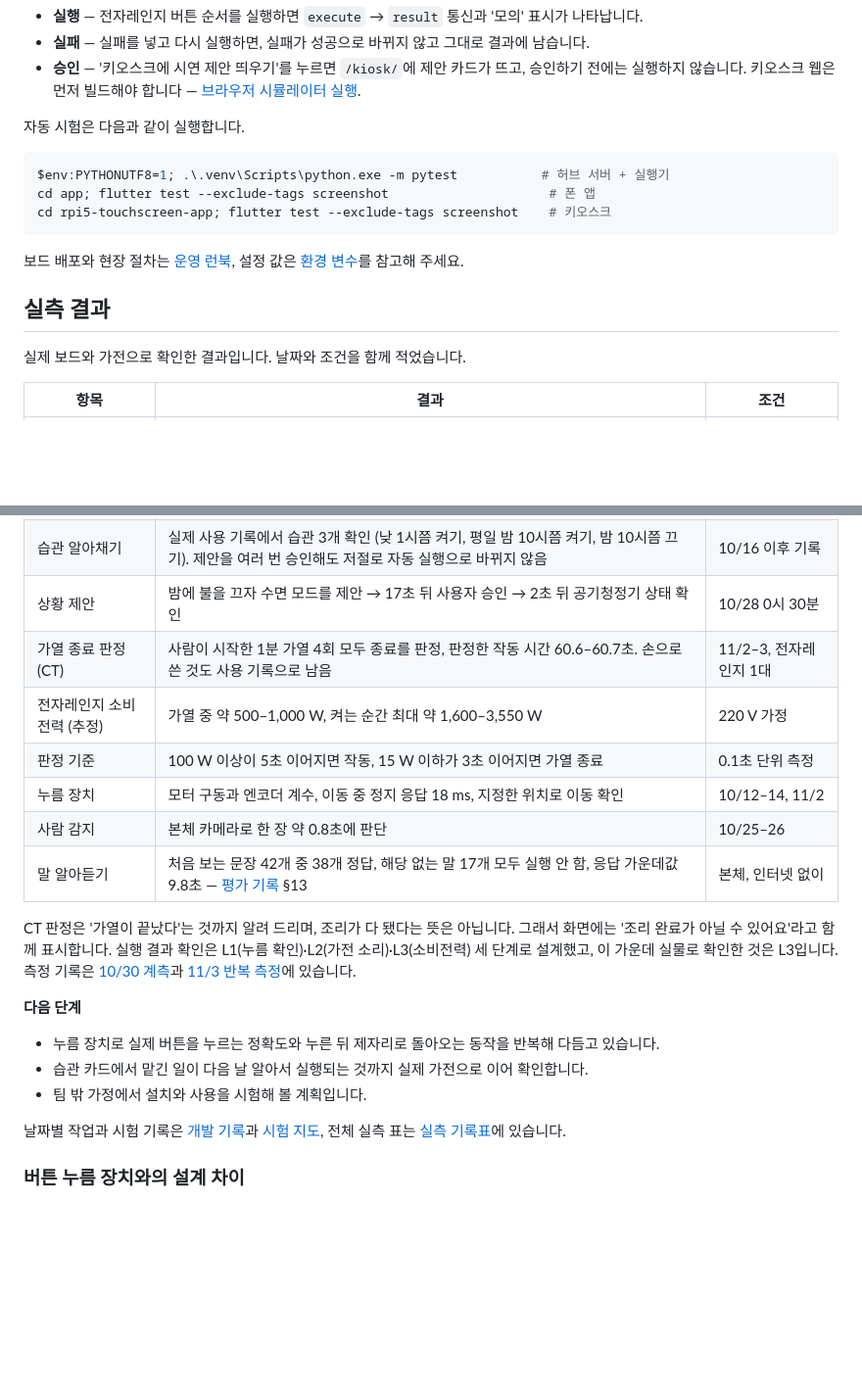
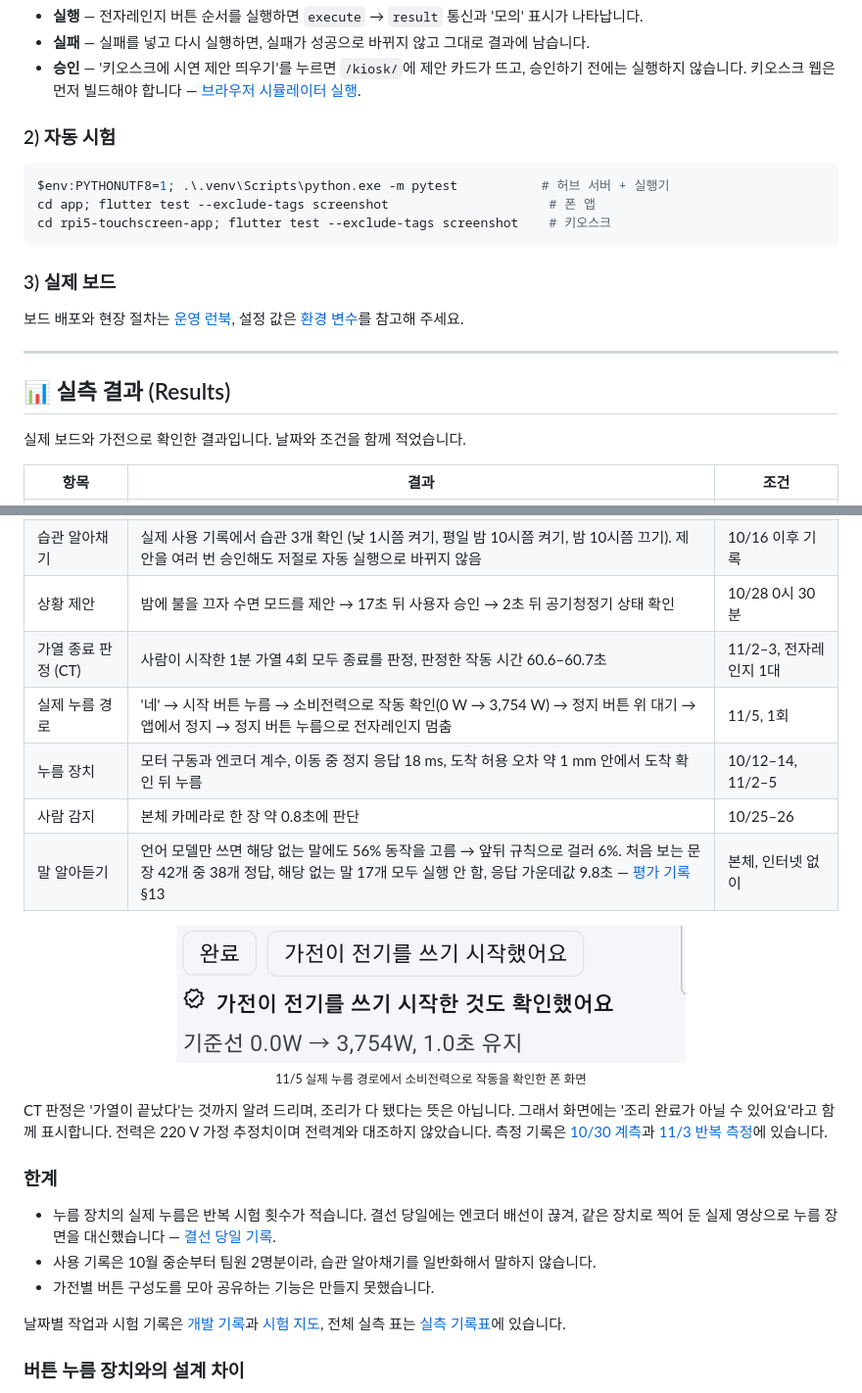
Before and after one commit to Seongwonp/Simplelay, a Markdown page: README.md, 2 parts joined by grey strips. Shown at 98% size. GitHub-like rendering; pictures changed too: docs/submission/img/phone-real-run-power-confirmed-2026-11-05.png (added); blank space fills up the shorter version.

````diff
--- a/README.md
+++ b/README.md
@@ -136,7 +166,7 @@ http://127.0.0.1:8782/simulator 에서 다음을 해 보실 수 있습니다.
 - **실패** — 실패를 넣고 다시 실행하면, 실패가 성공으로 바뀌지 않고 그대로 결과에 남습니다.
 - **승인** — '키오스크에 시연 제안 띄우기'를 누르면 `/kiosk/`에 제안 카드가 뜨고, 승인하기 전에는 실행하지 않습니다. 키오스크 웹은 먼저 빌드해야 합니다 — [브라우저 시뮬레이터 실행](docs/브라우저-시뮬레이터-실행.md).
 
-자동 시험은 다음과 같이 실행합니다.
+### 2) 자동 시험
 
 ```powershell
 $env:PYTHONUTF8=1; .\.venv\Scripts\python.exe -m pytest           # 허브 서버 + 실행기
@@ -144,9 +174,12 @@ cd app; flutter test --exclude-tags screenshot                     # 폰 앱
 cd rpi5-touchscreen-app; flutter test --exclude-tags screenshot    # 키오스크
 ```
 
+### 3) 실제 보드
 보드 배포와 현장 절차는 [운영 런북](docs/결선-운영-런북.md), 설정 값은 [환경 변수](docs/환경변수.md)를 참고해 주세요.
 
-## 실측 결과
+---
+
+## 📊 실측 결과 (Results)
 
 실제 보드와 가전으로 확인한 결과입니다. 날짜와 조건을 함께 적었습니다.
 
@@ -157,20 +190,20 @@ cd rpi5-touchscreen-app; flutter test --exclude-tags screenshot    # 키오스
 | 정해진 시각 자동 실행 | 22:00 켜기 2.3초, 07:00 끄기 2.7초 만에 상태 확인 | 10/16–17, 각 1회 |
 | 습관 알아채기 | 실제 사용 기록에서 습관 3개 확인 (낮 1시쯤 켜기, 평일 밤 10시쯤 켜기, 밤 10시쯤 끄기). 제안을 여러 번 승인해도 저절로 자동 실행으로 바뀌지 않음 | 10/16 이후 기록 |
 | 상황 제안 | 밤에 불을 끄자 수면 모드를 제안 → 17초 뒤 사용자 승인 → 2초 뒤 공기청정기 상태 확인 | 10/28 0시 30분 |
-| 가열 종료 판정 (CT) | 사람이 시작한 1분 가열 4회 모두 종료를 판정, 판정한 작동 시간 60.6–60.7초. 손으로 쓴 것도 사용 기록으로 남음 | 11/2–3, 전자레인지 1대 |
-| 전자레인지 소비전력 (추정) | 가열 중 약 500–1,000 W, 켜는 순간 최대 약 1,600–3,550 W | 220 V 가정 |
-| 판정 기준 | 100 W 이상이 5초 이어지면 작동, 15 W 이하가 3초 이어지면 가열 종료 | 0.1초 단위 측정 |
-| 누름 장치 | 모터 구동과 엔코더 계수, 이동 중 정지 응답 18 ms, 지정한 위치로 이동 확인 | 10/12–14, 11/2 |
+| 가열 종료 판정 (CT) | 사람이 시작한 1분 가열 4회 모두 종료를 판정, 판정한 작동 시간 60.6–60.7초 | 11/2–3, 전자레인지 1대 |
+| 실제 누름 경로 | '네' → 시작 버튼 누름 → 소비전력으로 작동 확인(0 W → 3,754 W) → 정지 버튼 위 대기 → 앱에서 정지 → 정지 버튼 누름으로 전자레인지 멈춤 | 11/5, 1회 |
+| 누름 장치 | 모터 구동과 엔코더 계수, 이동 중 정지 응답 18 ms, 도착 허용 오차 약 1 mm 안에서 도착 확인 뒤 누름 | 10/12–14, 11/2–5 |
 | 사람 감지 | 본체 카메라로 한 장 약 0.8초에 판단 | 10/25–26 |
-| 말 알아듣기 | 처음 보는 문장 42개 중 38개 정답, 해당 없는 말 17개 모두 실행 안 함, 응답 가운데값 9.8초 — [평가 기록](docs/발표/언어모델-평가-2026-10-26.md) §13 | 본체, 인터넷 없이 |
+| 말 알아듣기 | 언어 모델만 쓰면 해당 없는 말에도 56% 동작을 고름 → 앞뒤 규칙으로 걸러 6%. 처음 보는 문장 42개 중 38개 정답, 해당 없는 말 17개 모두 실행 안 함, 응답 가운데값 9.8초 — [평가 기록](docs/발표/언어모델-평가-2026-10-26.md) §13 | 본체, 인터넷 없이 |
 
-CT 판정은 '가열이 끝났다'는 것까지 알려 드리며, 조리가 다 됐다는 뜻은 아닙니다. 그래서 화면에는 '조리 완료가 아닐 수 있어요'라고 함께 표시합니다. 실행 결과 확인은 L1(누름 확인)·L2(가전 소리)·L3(소비전력) 세 단계로 설계했고, 이 가운데 실물로 확인한 것은 L3입니다. 측정 기록은 [10/30 계측](docs/devlog/devlog_2026-10-30-outlet-sen0211-verification.md)과 [11/3 반복 측정](docs/devlog/devlog_2026-11-03-ct-repeat-deck.md)에 있습니다.
+<p align="center"><img src="docs/submission/img/phone-real-run-power-confirmed-2026-11-05.png" alt="폰 앱 실행 결과: 가전이 전기를 쓰기 시작한 것도 확인했어요, 기준선 0.0W에서 3,754W, 1.0초 유지" width="520"><br/><sub>11/5 실제 누름 경로에서 소비전력으로 작동을 확인한 폰 화면</sub></p>
 
-**다음 단계**
+CT 판정은 '가열이 끝났다'는 것까지 알려 드리며, 조리가 다 됐다는 뜻은 아닙니다. 그래서 화면에는 '조리 완료가 아닐 수 있어요'라고 함께 표시합니다. 전력은 220 V 가정 추정치이며 전력계와 대조하지 않았습니다. 측정 기록은 [10/30 계측](docs/devlog/devlog_2026-10-30-outlet-sen0211-verification.md)과 [11/3 반복 측정](docs/devlog/devlog_2026-11-03-ct-repeat-deck.md)에 있습니다.
 
-- 누름 장치로 실제 버튼을 누르는 정확도와 누른 뒤 제자리로 돌아오는 동작을 반복해 다듬고 있습니다.
-- 습관 카드에서 맡긴 일이 다음 날 알아서 실행되는 것까지 실제 가전으로 이어 확인합니다.
-- 팀 밖 가정에서 설치와 사용을 시험해 볼 계획입니다.
+### 한계
+- 누름 장치의 실제 누름은 반복 시험 횟수가 적습니다. 결선 당일에는 엔코더 배선이 끊겨, 같은 장치로 찍어 둔 실제 영상으로 누름 장면을 대신했습니다 — [결선 당일 기록](docs/devlog/devlog_2026-11-06-finals.md).
+- 사용 기록은 10월 중순부터 팀원 2명분이라, 습관 알아채기를 일반화해서 말하지 않습니다.
+- 가전별 버튼 구성도를 모아 공유하는 기능은 만들지 못했습니다.
 
 날짜별 작업과 시험 기록은 [개발 기록](docs/devlog/)과 [시험 지도](rpi/tests/README.md), 전체 실측 표는 [실측 기록표](docs/실측-기록표.md)에 있습니다.
 
````
Also changed, not shown: other parts of README.md (+106 -64 lines), docs/submission/img/press-device-on-microwave-2026-11-04.jpg (added).
